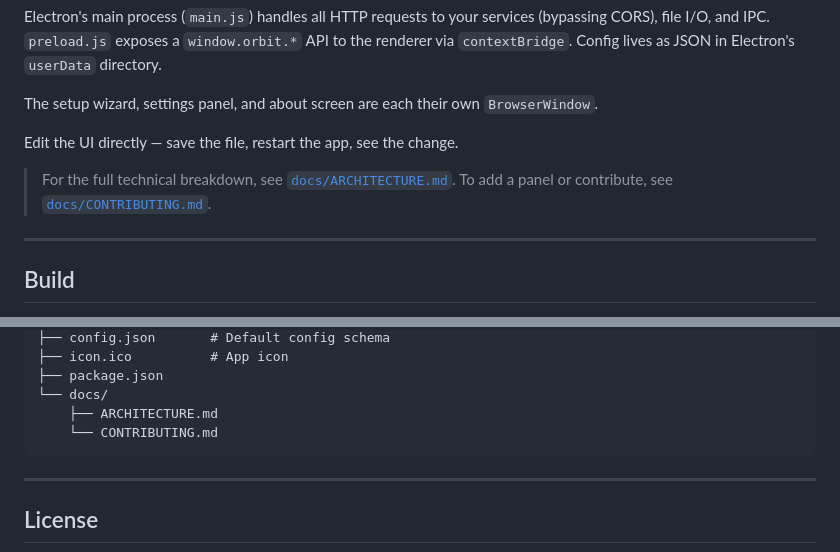
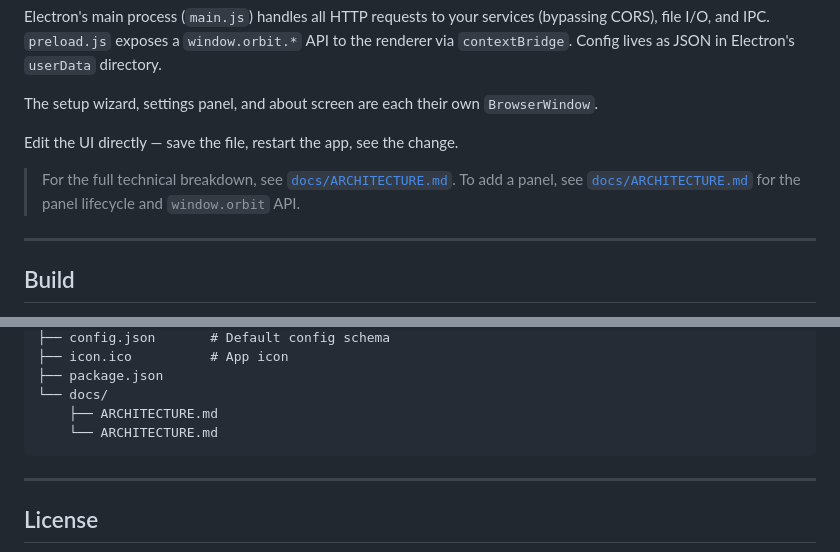
Before and after one commit to exce55ive/orbit-display, a Markdown page: README.md, 2 parts joined by grey strips. Drawn GitHub-style.

Commit message:
docs: remove remaining CONTRIBUTING.md references

````diff
--- a/README.md
+++ b/README.md
@@ -131,7 +131,7 @@ The setup wizard, settings panel, and about screen are each their own `BrowserWi
 Edit the UI directly — save the file, restart the app, see the change.
 
 > For the full technical breakdown, see [`docs/ARCHITECTURE.md`](docs/ARCHITECTURE.md).
-> To add a panel or contribute, see [`docs/CONTRIBUTING.md`](docs/CONTRIBUTING.md).
+> To add a panel, see [`docs/ARCHITECTURE.md`](docs/ARCHITECTURE.md) for the panel lifecycle and `window.orbit` API.
 
 ---
 
@@ -162,7 +162,7 @@ orbit/
 ├── package.json
 └── docs/
     ├── ARCHITECTURE.md
-    └── CONTRIBUTING.md
+    └── ARCHITECTURE.md
 ```
 
 ---
````
